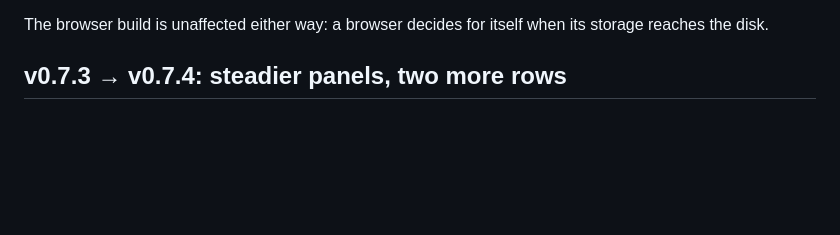
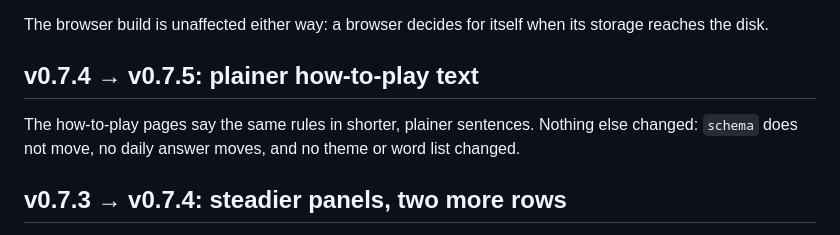
Before and after one commit to nxck2005/surmise, a Markdown page: docs/UPGRADING.md, the part around the change. Drawn GitHub-style; blank space fills up the shorter version.

Commit message:
docs(upgrading): v0.7.4 → v0.7.5 (#134)

```diff
--- a/docs/UPGRADING.md
+++ b/docs/UPGRADING.md
@@ -54,6 +54,12 @@ back.
 
 The browser build is unaffected either way: a browser decides for itself when
 its storage reaches the disk.
+
+## v0.7.4 → v0.7.5: plainer how-to-play text
+
+The how-to-play pages say the same rules in shorter, plainer sentences. Nothing
+else changed: `schema` does not move, no daily answer moves, and no theme or
+word list changed.
 
 ## v0.7.3 → v0.7.4: steadier panels, two more rows
 
```
